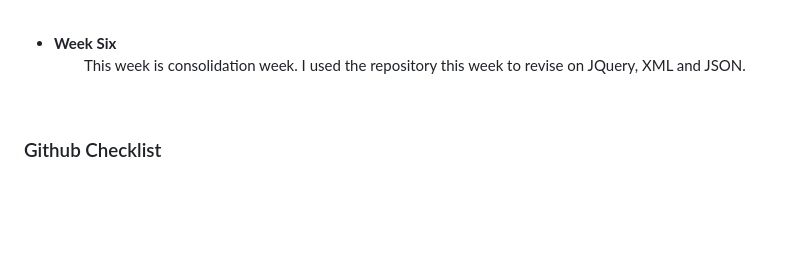
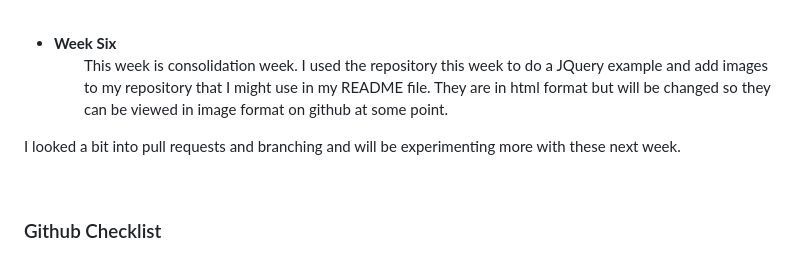
Before and after one commit to gp2018hw/web-programming, a Markdown page: README.md, the part around the change printed below. GitHub-like rendering; blank space fills up the shorter version.

Commit message:
Edited README.md file filling in week 6 content.

```diff
--- a/README.md
+++ b/README.md
@@ -31,7 +31,9 @@ This week is all about XML & RSS. The contents of this weeks folder will be gene
 <br>
 
 - **Week Six** <ul>
-This week is consolidation week. I used the repository this week to revise on JQuery, XML and JSON.
+This week is consolidation week. I used the repository this week to do a JQuery example and add images to my repository that I might use in my README file. They are in html format but will be changed so they can be viewed in image format on github at some point.
+
+I looked a bit into pull requests and branching and will be experimenting more with these next week.
 </ul>
 <br>
 
```
Also changed, not shown: other parts of README.md (+1 -1 lines).
